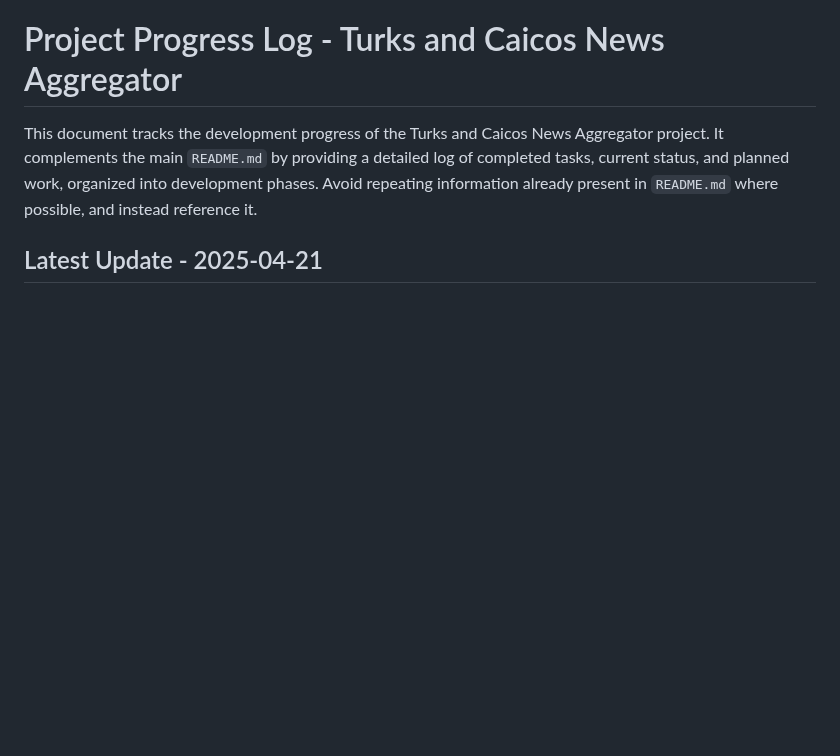
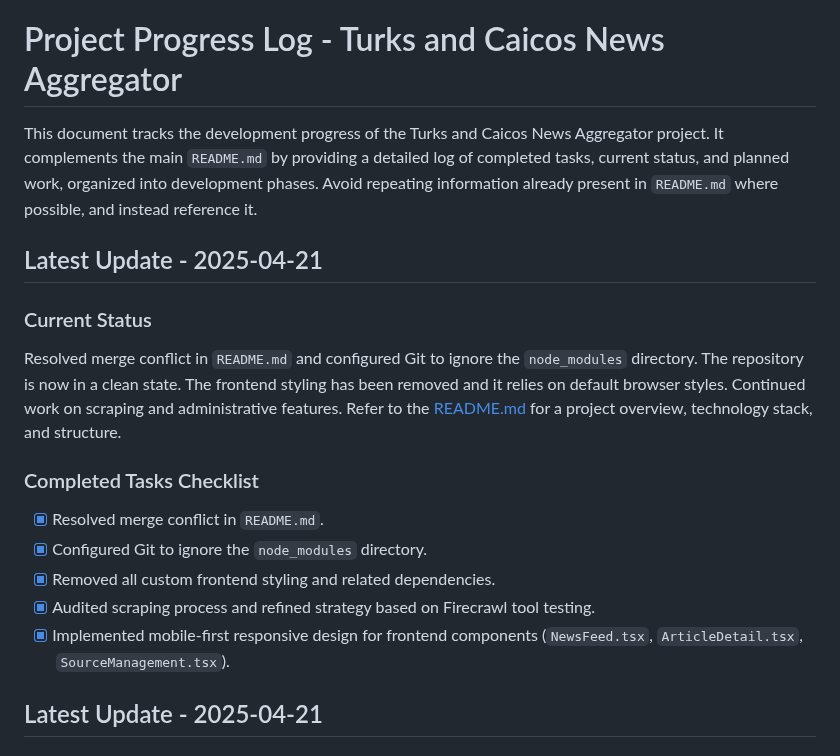
Before and after one commit to 1nst4ll/mango-news, a Markdown page: PROGRESS.md, the part around the change. GitHub-like rendering; blank space fills up the shorter version.

Commit message:
docs: Add progress log entry for resolving Git issues

```diff
--- a/PROGRESS.md
+++ b/PROGRESS.md
@@ -1,6 +1,20 @@
 # Project Progress Log - Turks and Caicos News Aggregator
 
 This document tracks the development progress of the Turks and Caicos News Aggregator project. It complements the main `README.md` by providing a detailed log of completed tasks, current status, and planned work, organized into development phases. Avoid repeating information already present in `README.md` where possible, and instead reference it.
+
+## Latest Update - 2025-04-21
+
+### Current Status
+
+Resolved merge conflict in `README.md` and configured Git to ignore the `node_modules` directory. The repository is now in a clean state. The frontend styling has been removed and it relies on default browser styles. Continued work on scraping and administrative features. Refer to the [README.md](./README.md) for a project overview, technology stack, and structure.
+
+### Completed Tasks Checklist
+
+- [x] Resolved merge conflict in `README.md`.
+- [x] Configured Git to ignore the `node_modules` directory.
+- [x] Removed all custom frontend styling and related dependencies.
+- [x] Audited scraping process and refined strategy based on Firecrawl tool testing.
+- [x] Implemented mobile-first responsive design for frontend components (`NewsFeed.tsx`, `ArticleDetail.tsx`, `SourceManagement.tsx`).
 
 ## Latest Update - 2025-04-21
 
```
